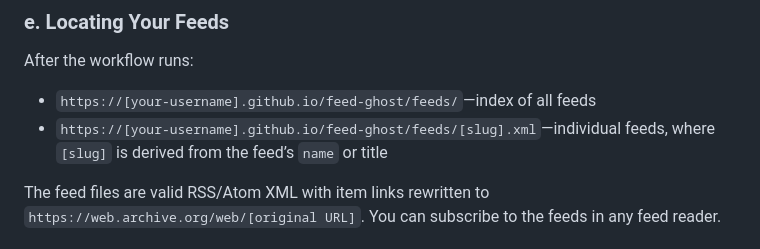
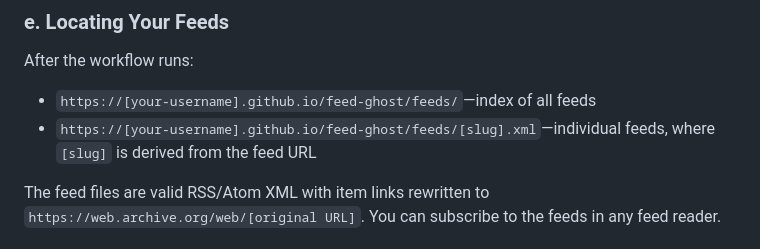
Before and after one commit to iadefensa/feed-ghost, a Markdown page: README.md, the part around the change. Rendered like a GitHub page.

Commit message:
docs: correct behavior description
Signed-off-by: Jens Oliver Meiert <jens@meiert.com>

```diff
--- a/README.md
+++ b/README.md
@@ -81,7 +81,7 @@ The workflow will fetch your configured feeds, rewrite their item links, and com
 After the workflow runs:
 
 * `https://[your-username].github.io/feed-ghost/feeds/`—index of all feeds
-* `https://[your-username].github.io/feed-ghost/feeds/[slug].xml`—individual feeds, where `[slug]` is derived from the feed’s `name` or title
+* `https://[your-username].github.io/feed-ghost/feeds/[slug].xml`—individual feeds, where `[slug]` is derived from the feed URL
 
 The feed files are valid RSS/Atom XML with item links rewritten to `https://web.archive.org/web/[original URL]`. You can subscribe to the feeds in any feed reader.
 
```
